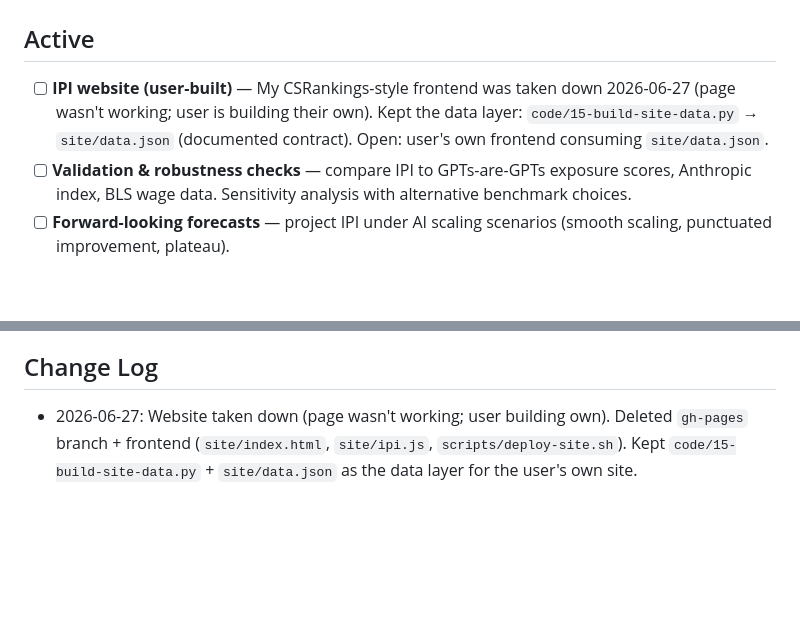
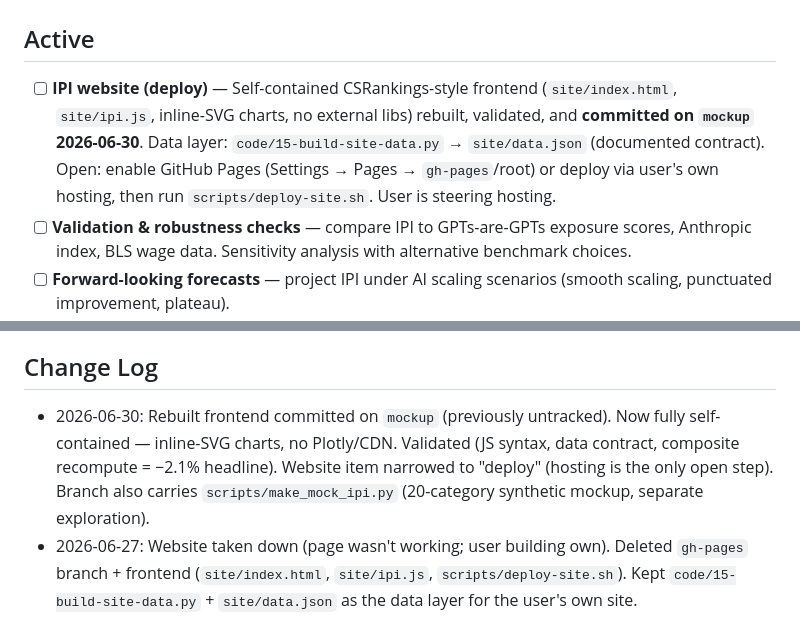
Before and after one commit to AISmithLab/IntelligencePriceIndex, a Markdown page: plans/todo.md, 2 parts joined by grey strips. GitHub-like rendering; blank space fills up the shorter version.

Commit message:
docs: update todo — frontend committed, website item narrowed to deploy
Co-Authored-By: Claude Opus 4.8 (1M context) <noreply@anthropic.com>

```diff
--- a/plans/todo.md
+++ b/plans/todo.md
@@ -2,7 +2,7 @@
 
 ## Active
 
-- [ ] **IPI website (user-built)** — My CSRankings-style frontend was taken down 2026-06-27 (page wasn't working; user is building their own). Kept the data layer: `code/15-build-site-data.py` → `site/data.json` (documented contract). Open: user's own frontend consuming `site/data.json`.
+- [ ] **IPI website (deploy)** — Self-contained CSRankings-style frontend (`site/index.html`, `site/ipi.js`, inline-SVG charts, no external libs) rebuilt, validated, and **committed on `mockup` 2026-06-30**. Data layer: `code/15-build-site-data.py` → `site/data.json` (documented contract). Open: enable GitHub Pages (Settings → Pages → `gh-pages`/root) or deploy via user's own hosting, then run `scripts/deploy-site.sh`. User is steering hosting.
 - [ ] **Validation & robustness checks** — compare IPI to GPTs-are-GPTs exposure scores, Anthropic index, BLS wage data. Sensitivity analysis with alternative benchmark choices.
 - [ ] **Forward-looking forecasts** — project IPI under AI scaling scenarios (smooth scaling, punctuated improvement, plateau).
 - [ ] **Worker-level analysis** — same worker over time: upskilling vs. price reduction. Panel within-seller regressions.
@@ -38,6 +38,7 @@
 
 ## Change Log
 
+- 2026-06-30: Rebuilt frontend committed on `mockup` (previously untracked). Now fully self-contained — inline-SVG charts, no Plotly/CDN. Validated (JS syntax, data contract, composite recompute = −2.1% headline). Website item narrowed to "deploy" (hosting is the only open step). Branch also carries `scripts/make_mock_ipi.py` (20-category synthetic mockup, separate exploration).
 - 2026-06-27: Website taken down (page wasn't working; user building own). Deleted `gh-pages` branch + frontend (`site/index.html`, `site/ipi.js`, `scripts/deploy-site.sh`). Kept `code/15-build-site-data.py` + `site/data.json` as the data layer for the user's own site.
 - 2026-06-27: CSRankings-style website built (`site/`, monthly + live recompute, validated). Only GitHub Pages deploy remains. Added `code/15-build-site-data.py`.
 - 2026-06-27: Trailing-12-month IPI retrieval+build complete (moved to Done). Website item unblocked. Fixed a path bug in `code/09-extract-prices.py` that had silently produced an empty prices CSV.
```
